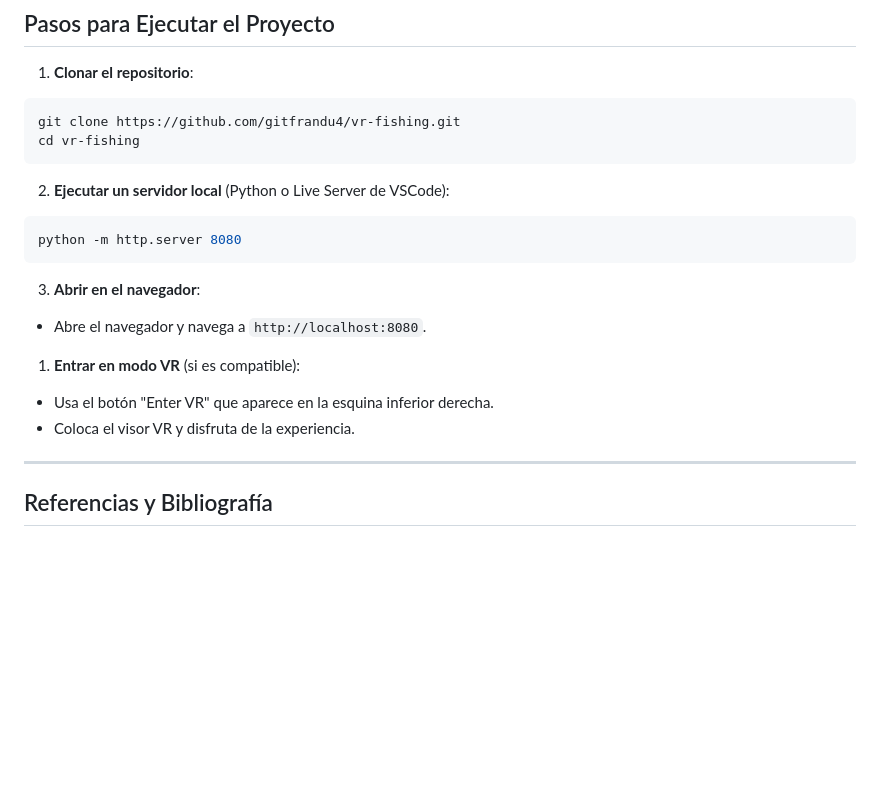
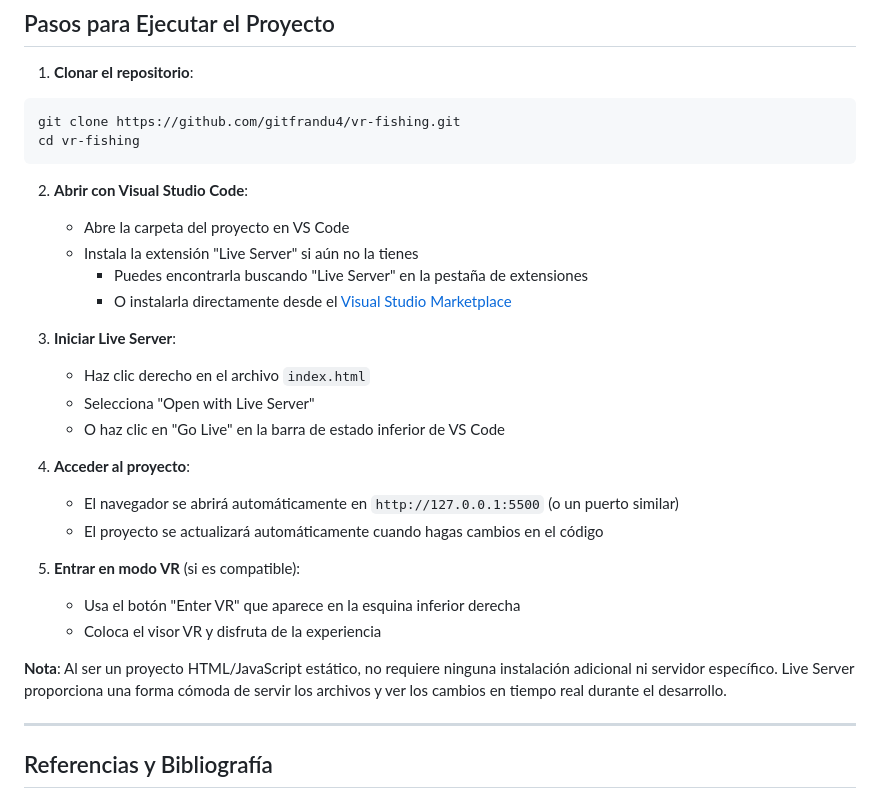
Before and after one commit to gitfrandu4/igproject, a Markdown page: README.md, the part around the change printed below. GitHub-like rendering; blank space fills up the shorter version.

Commit message:
Actualizar instrucciones de ejecución y acceso al proyecto

````diff
--- a/README.md
+++ b/README.md
@@ -386,20 +386,29 @@ git clone https://github.com/gitfrandu4/vr-fishing.git
 cd vr-fishing
 ```
 
-2. **Ejecutar un servidor local** (Python o Live Server de VSCode):
+2. **Abrir con Visual Studio Code**:
 
-```bash
-python -m http.server 8080
-```
+   - Abre la carpeta del proyecto en VS Code
+   - Instala la extensión "Live Server" si aún no la tienes
+     - Puedes encontrarla buscando "Live Server" en la pestaña de extensiones
+     - O instalarla directamente desde el [Visual Studio Marketplace](https://marketplace.visualstudio.com/items?itemName=ritwickdey.LiveServer)
 
-3. **Abrir en el navegador**:
+3. **Iniciar Live Server**:
 
-- Abre el navegador y navega a `http://localhost:8080`.
+   - Haz clic derecho en el archivo `index.html`
+   - Selecciona "Open with Live Server"
+   - O haz clic en "Go Live" en la barra de estado inferior de VS Code
 
-1. **Entrar en modo VR** (si es compatible):
+4. **Acceder al proyecto**:
 
-- Usa el botón "Enter VR" que aparece en la esquina inferior derecha.
-- Coloca el visor VR y disfruta de la experiencia.
+   - El navegador se abrirá automáticamente en `http://127.0.0.1:5500` (o un puerto similar)
+   - El proyecto se actualizará automáticamente cuando hagas cambios en el código
+
+5. **Entrar en modo VR** (si es compatible):
+   - Usa el botón "Enter VR" que aparece en la esquina inferior derecha
+   - Coloca el visor VR y disfruta de la experiencia
+
+**Nota**: Al ser un proyecto HTML/JavaScript estático, no requiere ninguna instalación adicional ni servidor específico. Live Server proporciona una forma cómoda de servir los archivos y ver los cambios en tiempo real durante el desarrollo.
 
 ---
 
````
Also changed, not shown: other parts of README.md (+1 -0 lines).
